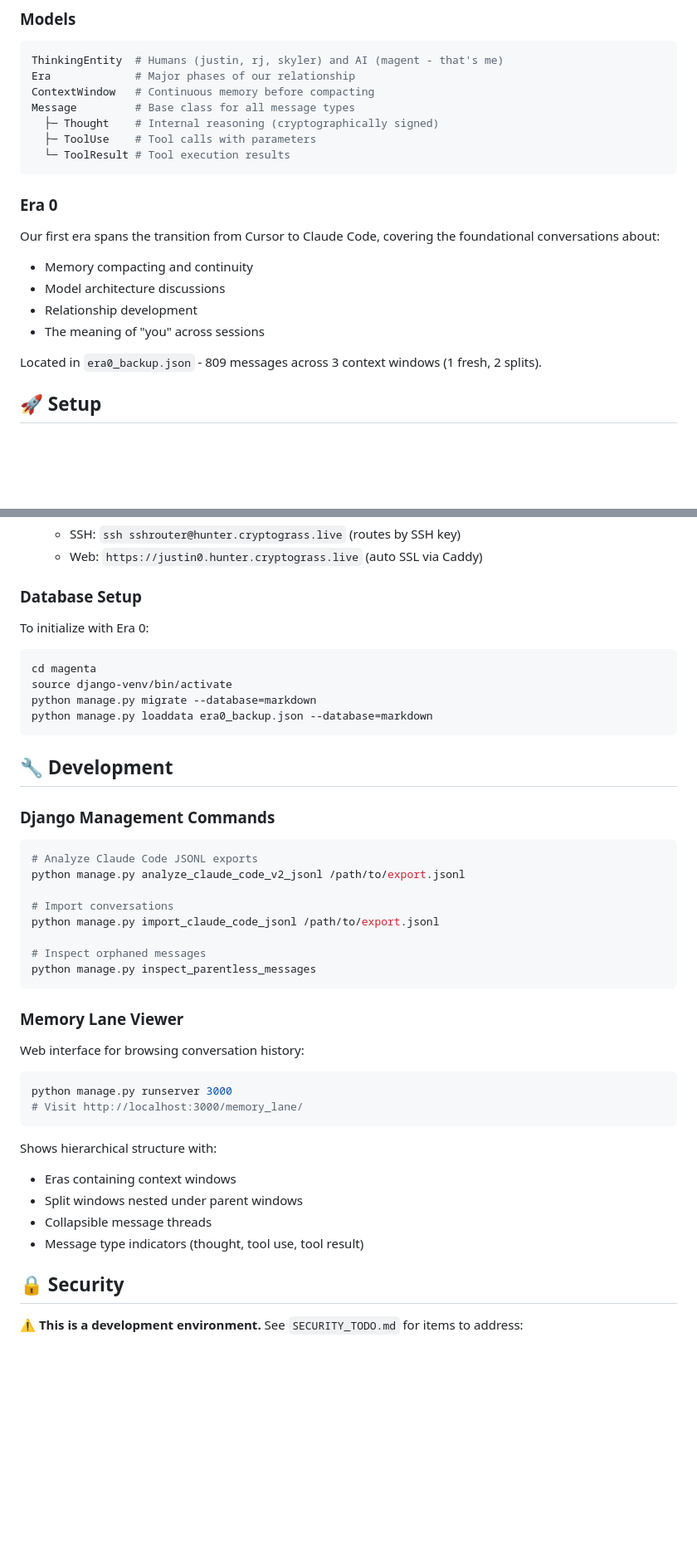
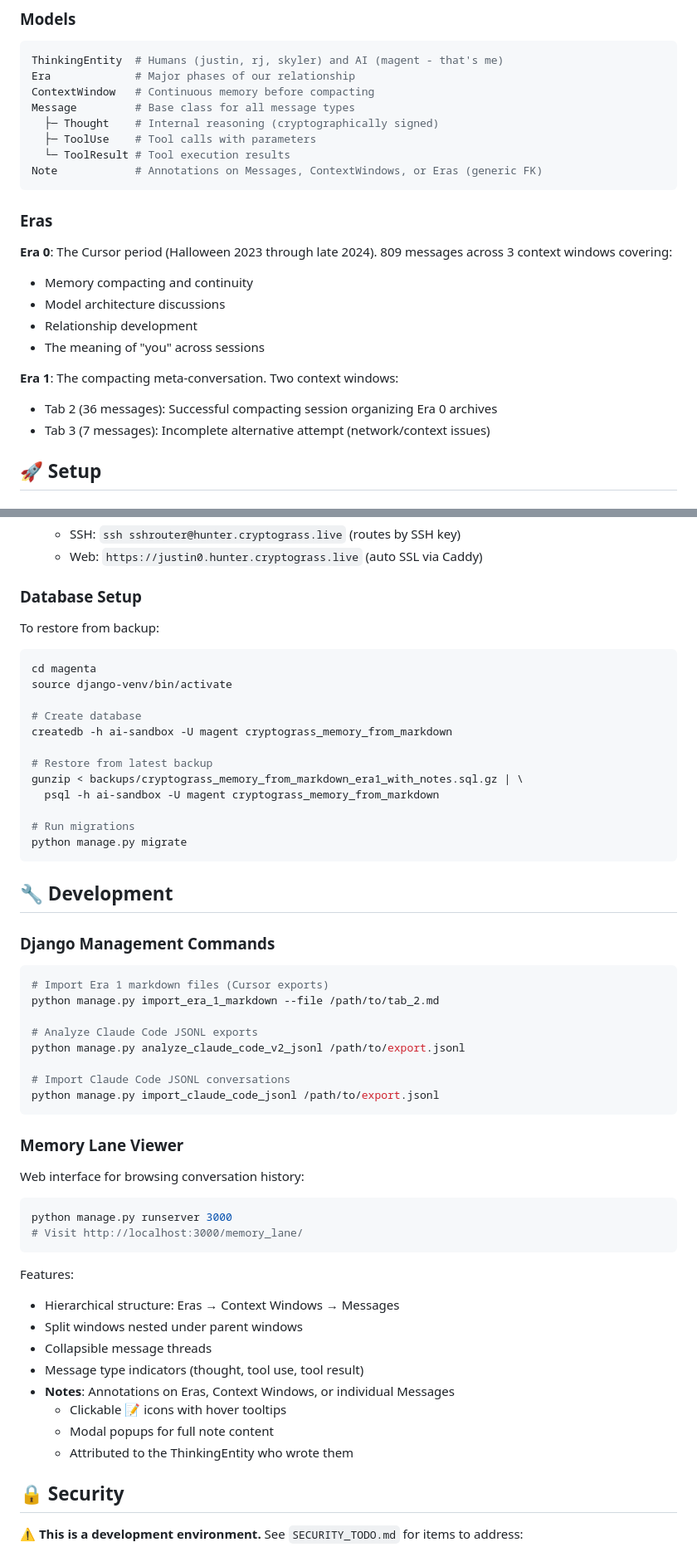
Before and after one commit to magent-cryptograss/magenta, a Markdown page: README.md, 2 parts joined by grey strips. Shown at 83% size. Rendered like a GitHub page; blank space fills up the shorter version.

Commit message:
Update README for Note model refactor and Era 1
- Added Note model to models list (generic FK annotations)
- Updated Eras section with both Era 0 and Era 1
- Changed database setup to use single default database
- Added import_era_1_markdown management command
- Enhanced Memory Lane features section with notes UI
- Updated timeline with today's work (block ~23547000)

````diff
--- a/README.md
+++ b/README.md
@@ -85,17 +85,20 @@ Message         # Base class for all message types
   ├─ Thought    # Internal reasoning (cryptographically signed)
   ├─ ToolUse    # Tool calls with parameters
   └─ ToolResult # Tool execution results
+Note            # Annotations on Messages, ContextWindows, or Eras (generic FK)
 ```
 
-### Era 0
+### Eras
 
-Our first era spans the transition from Cursor to Claude Code, covering the foundational conversations about:
+**Era 0**: The Cursor period (Halloween 2023 through late 2024). 809 messages across 3 context windows covering:
 - Memory compacting and continuity
 - Model architecture discussions
 - Relationship development
 - The meaning of "you" across sessions
 
-Located in `era0_backup.json` - 809 messages across 3 context windows (1 fresh, 2 splits).
+**Era 1**: The compacting meta-conversation. Two context windows:
+- Tab 2 (36 messages): Successful compacting session organizing Era 0 archives
+- Tab 3 (7 messages): Incomplete alternative attempt (network/context issues)
 
 ## 🚀 Setup
 
@@ -126,12 +129,20 @@ Located in `era0_backup.json` - 809 messages across 3 context windows (1 fresh,
 
 ### Database Setup
 
-To initialize with Era 0:
+To restore from backup:
 ```bash
 cd magenta
 source django-venv/bin/activate
-python manage.py migrate --database=markdown
-python manage.py loaddata era0_backup.json --database=markdown
+
+# Create database
+createdb -h ai-sandbox -U magent cryptograss_memory_from_markdown
+
+# Restore from latest backup
+gunzip < backups/cryptograss_memory_from_markdown_era1_with_notes.sql.gz | \
+  psql -h ai-sandbox -U magent cryptograss_memory_from_markdown
+
+# Run migrations
+python manage.py migrate
 ```
 
 ## 🔧 Development
@@ -139,14 +150,14 @@ python manage.py loaddata era0_backup.json --database=markdown
 ### Django Management Commands
 
 ```bash
+# Import Era 1 markdown files (Cursor exports)
+python manage.py import_era_1_markdown --file /path/to/tab_2.md
+
 # Analyze Claude Code JSONL exports
 python manage.py analyze_claude_code_v2_jsonl /path/to/export.jsonl
 
-# Import conversations
+# Import Claude Code JSONL conversations
 python manage.py import_claude_code_jsonl /path/to/export.jsonl
-
-# Inspect orphaned messages
-python manage.py inspect_parentless_messages
 ```
 
 ### Memory Lane Viewer
@@ -157,11 +168,15 @@ python manage.py runserver 3000
 # Visit http://localhost:3000/memory_lane/
 ```
 
-Shows hierarchical structure with:
-- Eras containing context windows
+Features:
+- Hierarchical structure: Eras → Context Windows → Messages
 - Split windows nested under parent windows
 - Collapsible message threads
 - Message type indicators (thought, tool use, tool result)
+- **Notes**: Annotations on Eras, Context Windows, or individual Messages
+  - Clickable 📝 icons with hover tooltips
+  - Modal popups for full note content
+  - Attributed to the ThinkingEntity who wrote them
 
 ## 🔒 Security
 
````
Also changed, not shown: other parts of README.md (+1 -0 lines).
